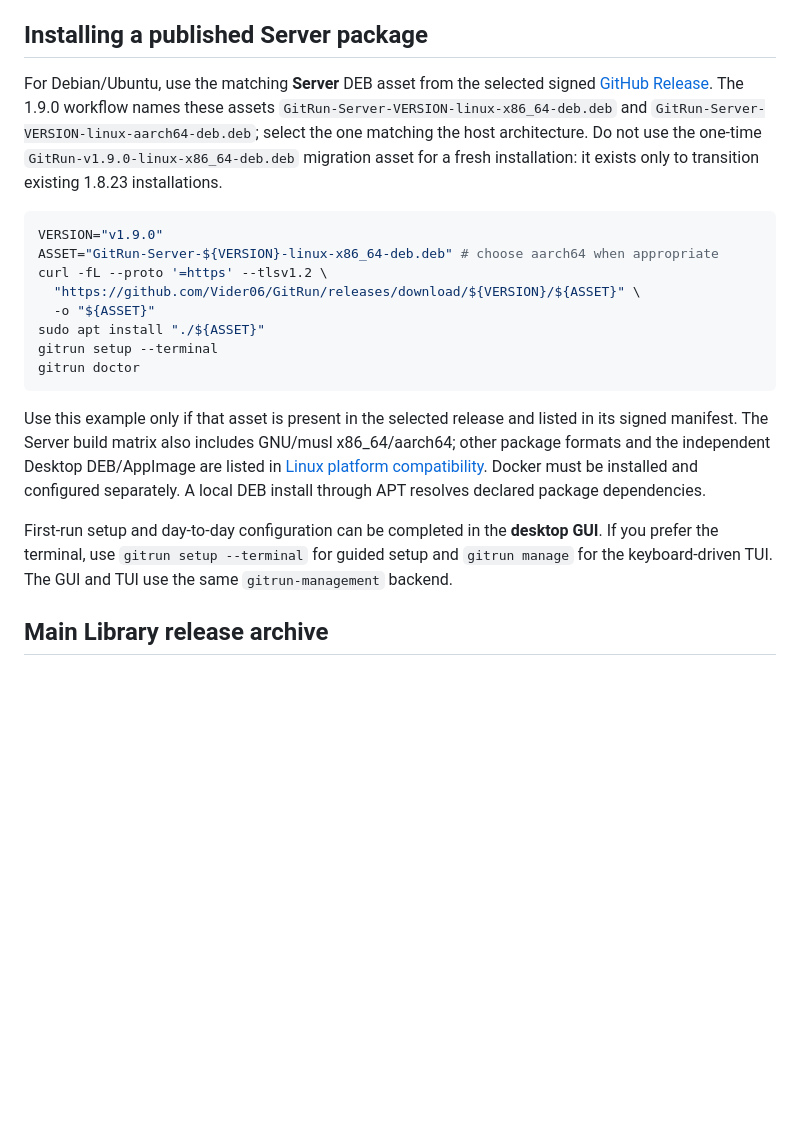
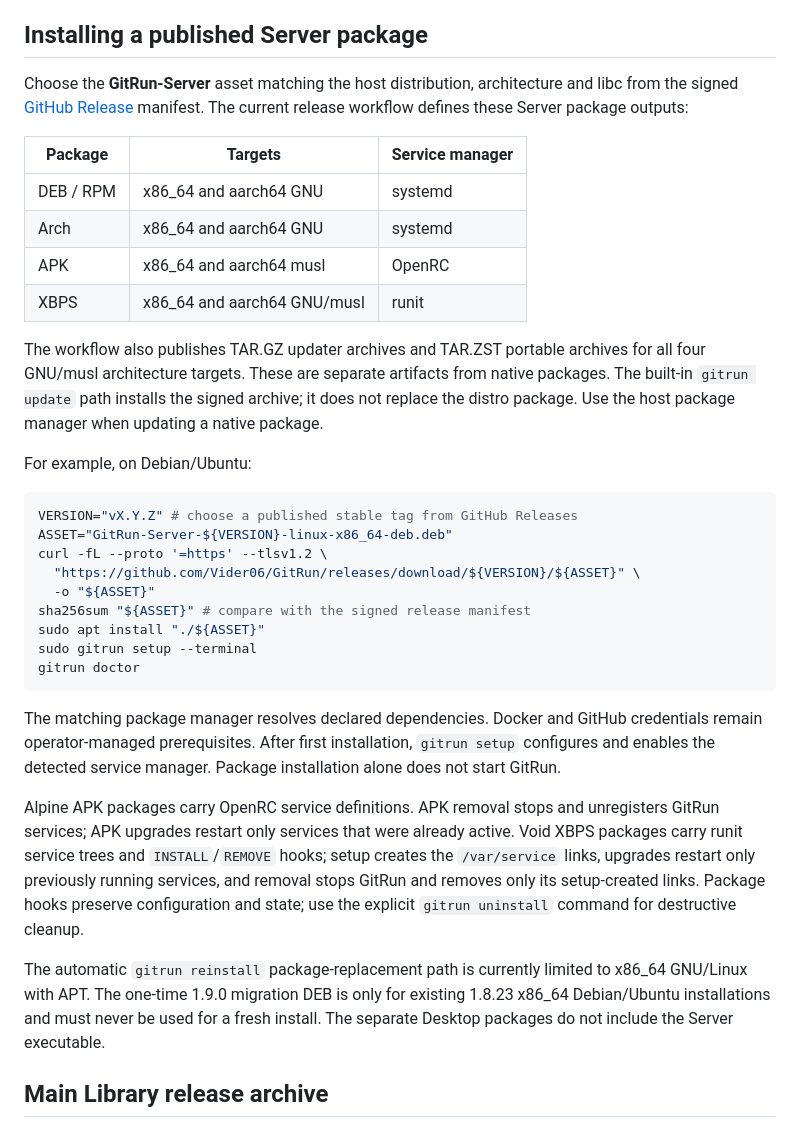
Before and after one commit to Vider06/GitRun, a Markdown page: scripts/README.md, the part around the change. GitHub-like rendering; blank space fills up the shorter version.

Commit message:
docs: describe native Linux Server package formats

````diff
--- a/scripts/README.md
+++ b/scripts/README.md
@@ -4,22 +4,36 @@ Installation, release-build and verification scripts for Linux, macOS and Window
 
 ## Installing a published Server package
 
-For Debian/Ubuntu, use the matching **Server** DEB asset from the selected signed [GitHub Release](https://github.com/Vider06/GitRun/releases). The 1.9.0 workflow names these assets `GitRun-Server-VERSION-linux-x86_64-deb.deb` and `GitRun-Server-VERSION-linux-aarch64-deb.deb`; select the one matching the host architecture. Do not use the one-time `GitRun-v1.9.0-linux-x86_64-deb.deb` migration asset for a fresh installation: it exists only to transition existing 1.8.23 installations.
+Choose the **GitRun-Server** asset matching the host distribution, architecture and libc from the signed [GitHub Release](https://github.com/Vider06/GitRun/releases) manifest. The current release workflow defines these Server package outputs:
+
+| Package | Targets | Service manager |
+| --- | --- | --- |
+| DEB / RPM | x86_64 and aarch64 GNU | systemd |
+| Arch | x86_64 and aarch64 GNU | systemd |
+| APK | x86_64 and aarch64 musl | OpenRC |
+| XBPS | x86_64 and aarch64 GNU/musl | runit |
+
+The workflow also publishes TAR.GZ updater archives and TAR.ZST portable archives for all four GNU/musl architecture targets. These are separate artifacts from native packages. The built-in `gitrun update` path installs the signed archive; it does not replace the distro package. Use the host package manager when updating a native package.
+
+For example, on Debian/Ubuntu:
 
 ```bash
-VERSION="v1.9.0"
-ASSET="GitRun-Server-${VERSION}-linux-x86_64-deb.deb" # choose aarch64 when appropriate
+VERSION="vX.Y.Z" # choose a published stable tag from GitHub Releases
+ASSET="GitRun-Server-${VERSION}-linux-x86_64-deb.deb"
 curl -fL --proto '=https' --tlsv1.2 \
   "https://github.com/Vider06/GitRun/releases/download/${VERSION}/${ASSET}" \
   -o "${ASSET}"
+sha256sum "${ASSET}" # compare with the signed release manifest
 sudo apt install "./${ASSET}"
-gitrun setup --terminal
+sudo gitrun setup --terminal
 gitrun doctor
 ```
 
-Use this example only if that asset is present in the selected release and listed in its signed manifest. The Server build matrix also includes GNU/musl x86_64/aarch64; other package formats and the independent Desktop DEB/AppImage are listed in [Linux platform compatibility](../docs/PLATFORM_SUPPORT.md). Docker must be installed and configured separately. A local DEB install through APT resolves declared package dependencies.
+The matching package manager resolves declared dependencies. Docker and GitHub credentials remain operator-managed prerequisites. After first installation, `gitrun setup` configures and enables the detected service manager. Package installation alone does not start GitRun.
 
-First-run setup and day-to-day configuration can be completed in the **desktop GUI**. If you prefer the terminal, use `gitrun setup --terminal` for guided setup and `gitrun manage` for the keyboard-driven TUI. The GUI and TUI use the same `gitrun-management` backend.
+Alpine APK packages carry OpenRC service definitions. APK removal stops and unregisters GitRun services; APK upgrades restart only services that were already active. Void XBPS packages carry runit service trees and `INSTALL`/`REMOVE` hooks; setup creates the `/var/service` links, upgrades restart only previously running services, and removal stops GitRun and removes only its setup-created links. Package hooks preserve configuration and state; use the explicit `gitrun uninstall` command for destructive cleanup.
+
+The automatic `gitrun reinstall` package-replacement path is currently limited to x86_64 GNU/Linux with APT. The one-time 1.9.0 migration DEB is only for existing 1.8.23 x86_64 Debian/Ubuntu installations and must never be used for a fresh install. The separate Desktop packages do not include the Server executable.
 
 ## Main Library release archive
 
````
